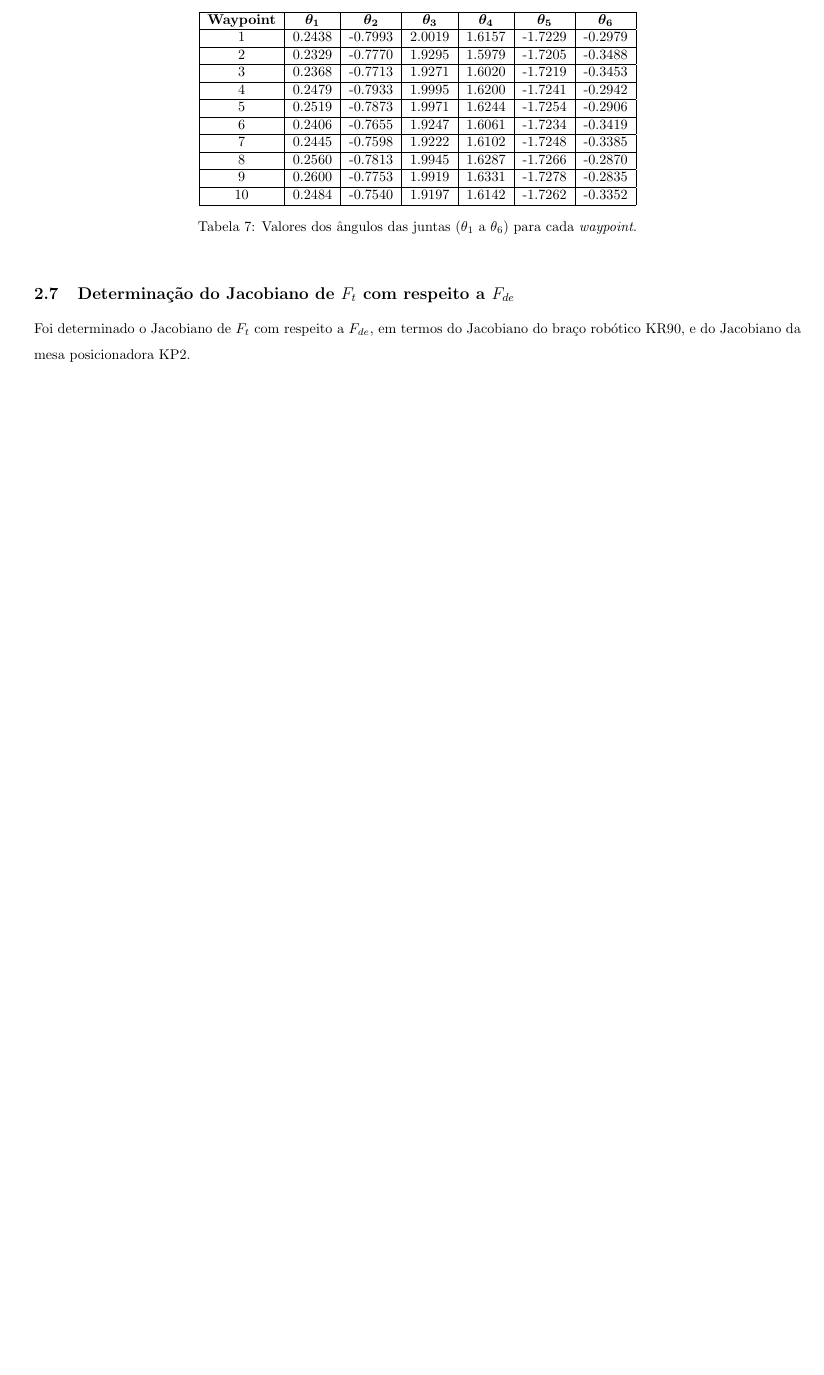
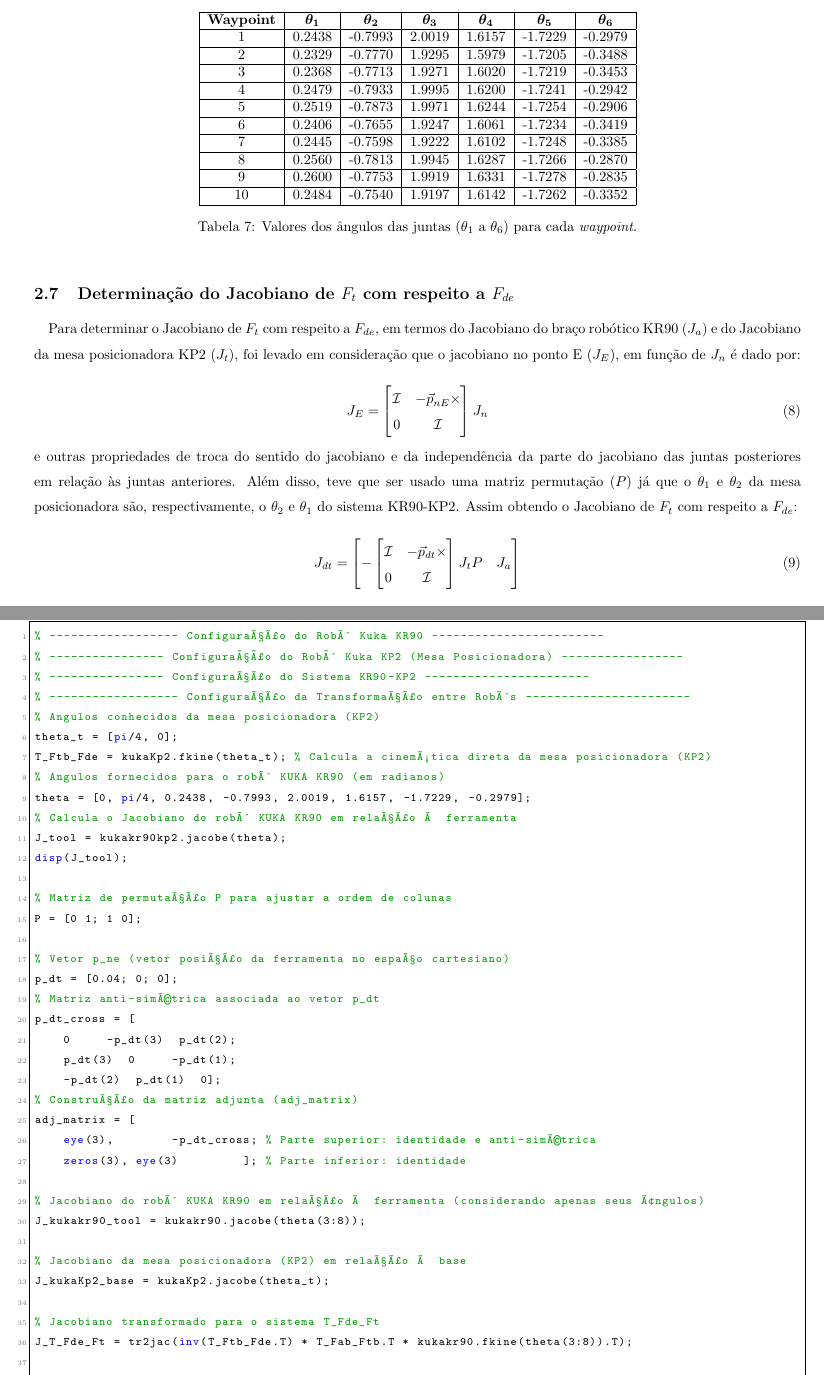
Before and after one commit to leotanaka4/eel855, a LaTeX document (Trabalho 1/relatorio/trabalho1_lsdct.tex): part of page 8 of 12 before the commit and two parts of pages 8 and 14 of 14 after it, the two joined at a grey line, cut so that both start at the same text, the shorter picture padded with empty space. Compiled offline with pdfLaTeX.

Commit message:
Tópicos 7 e 8

```diff
--- a/Trabalho 1/relatorio/trabalho1_lsdct.tex
+++ b/Trabalho 1/relatorio/trabalho1_lsdct.tex
@@ -511,7 +511,32 @@ a transformação homogênea do último eixo de coordenadas do Denavit-Hartenber
 
 \subsection{Determinação do Jacobiano de $F_t$ com respeito a $F_{de}$}
 
-Foi determinado o Jacobiano de $F_t$ com respeito a $F_{de}$, em termos do Jacobiano do braço
-robótico KR90, e do Jacobiano da mesa posicionadora KP2.
+\quad Para determinar o Jacobiano de $F_t$ com respeito a $F_{de}$, em termos do Jacobiano do braço
+robótico KR90 \((J_a)\) e do Jacobiano da mesa posicionadora KP2 \((J_t)\),
+foi levado em consideração que o jacobiano no ponto E $(J_E)$, em função de $J_n$ é dado por:
 
-\subsection{Validação do Jacobiano  de $F_t$ com respeito a $F_{de}$}
+\begin{equation}
+    J_E =
+    \begin{bmatrix}
+        \mathcal{I} & -\vec{p}_{nE} \times \\
+        0 & \mathcal{I}
+    \end{bmatrix}
+    J_n
+\end{equation}
+e outras propriedades de troca do sentido do jacobiano e
+da independência da parte do jacobiano das juntas posteriores em relação às juntas anteriores.
+Além disso, teve que ser usado uma matriz permutação $(P)$ já que o $\theta_1$ e $\theta_2$ da mesa posicionadora
+são, respectivamente, o $\theta_2$ e $\theta_1$ do sistema KR90-KP2.
+Assim obtendo o Jacobiano de $F_t$ com respeito a $F_{de}$:
+
+\begin{equation}
+    J_{dt} =
+    \begin{bmatrix}
+        -
+        \begin{bmatrix}
+            \mathcal{I} & -\vec{p}_{dt} \times \\
+            0 & \mathcal{I}
+        \end{bmatrix}
+        J_t P  & J_a
+    \end{bmatrix}
+\end{equation}
@@ -686,3 +735,45 @@ for i = 1:size(waypoints, 1)
 end
 \end{lstlisting}
 
+\newpage
+
+\begin{lstlisting}[caption={Código da subseção 2.8}, label={code:subsecao28}]
+% ------------------ Configuração do Robô Kuka KR90 ------------------------
+% ---------------- Configuração do Robô Kuka KP2 (Mesa Posicionadora) -----------------
+% ---------------- Configuração do Sistema KR90-KP2 -----------------------
+% ------------------ Configuração da Transformação entre Robôs -----------------------
+% Angulos conhecidos da mesa posicionadora (KP2)
+theta_t = [pi/4, 0];
+T_Ftb_Fde = kukaKp2.fkine(theta_t); % Calcula a cinemática direta da mesa posicionadora (KP2)
+% Angulos fornecidos para o robô KUKA KR90 (em radianos)
+theta = [0, pi/4, 0.2438, -0.7993, 2.0019, 1.6157, -1.7229, -0.2979];
+% Calcula o Jacobiano do robô KUKA KR90 em relação à ferramenta
+J_tool = kukakr90kp2.jacobe(theta);
+disp(J_tool);
+
+% Matriz de permutação P para ajustar a ordem de colunas
+P = [0 1; 1 0];
+
+% Vetor p_ne (vetor posição da ferramenta no espaço cartesiano)
+p_dt = [0.04; 0; 0];
+% Matriz anti-simétrica associada ao vetor p_dt
+p_dt_cross = [
+    0     -p_dt(3)  p_dt(2);
+    p_dt(3)  0     -p_dt(1);
+    -p_dt(2)  p_dt(1)  0];
+% Construção da matriz adjunta (adj_matrix)
+adj_matrix = [
+    eye(3),        -p_dt_cross; % Parte superior: identidade e anti-simétrica
+    zeros(3), eye(3)         ]; % Parte inferior: identidade
+
+% Jacobiano do robô KUKA KR90 em relação à ferramenta (considerando apenas seus ângulos)
+J_kukakr90_tool = kukakr90.jacobe(theta(3:8));
+
+% Jacobiano da mesa posicionadora (KP2) em relação à base
+J_kukaKp2_base = kukaKp2.jacobe(theta_t);
+
+% Jacobiano transformado para o sistema T_Fde_Ft
+J_T_Fde_Ft = tr2jac(inv(T_Ftb_Fde.T) * T_Fab_Ftb.T * kukakr90.fkine(theta(3:8)).T);
+
+% Ajusta o Jacobiano da base com a matriz adjunta e a matriz de permutação P
+jacobian_base_adjusted = J_T_Fde_Ft * adj_matrix * -J_kukaKp2_base * P;
```
Also changed, not shown: Trabalho 1/relatorio/trabalho1_lsdct.pdf, Trabalho 1/relatorio/trabalho1_lsdct.tex (30 more changed lines), 6 other files.
